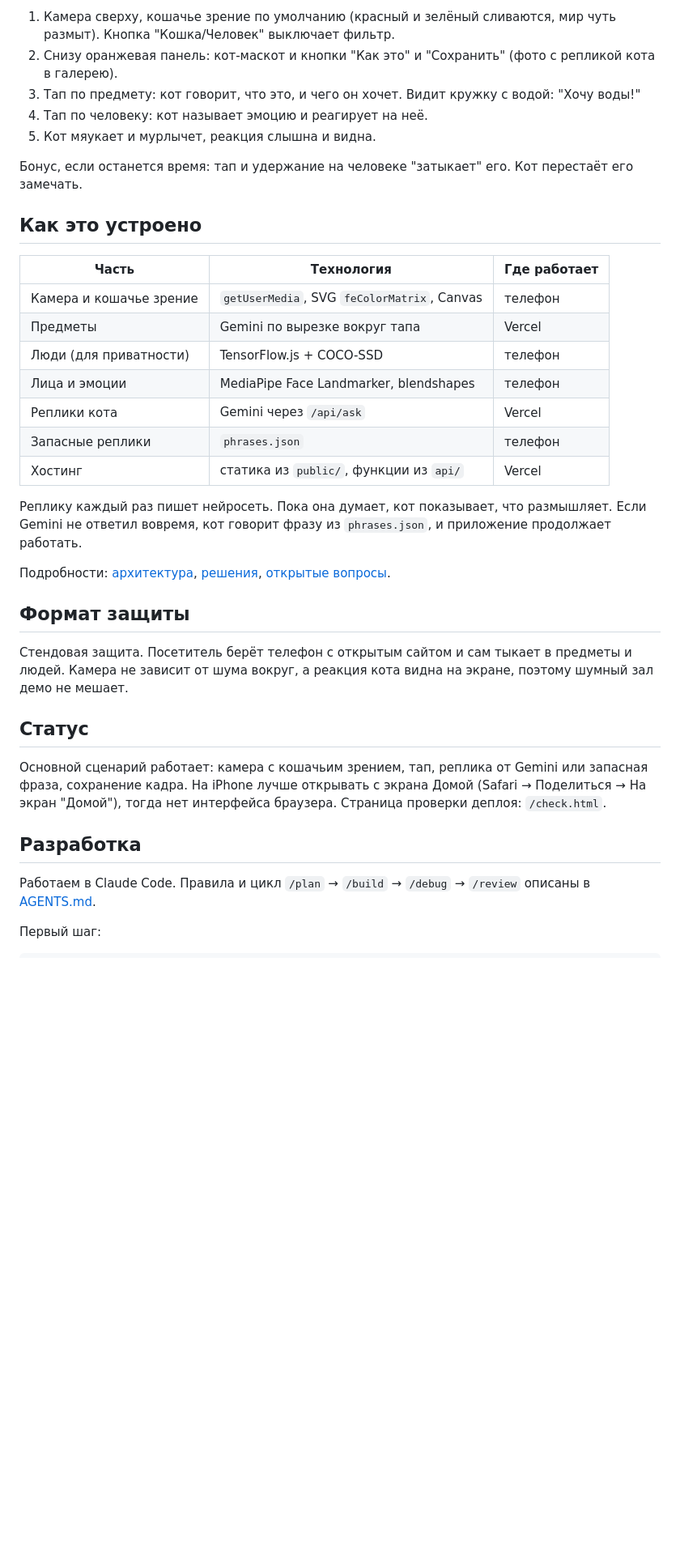
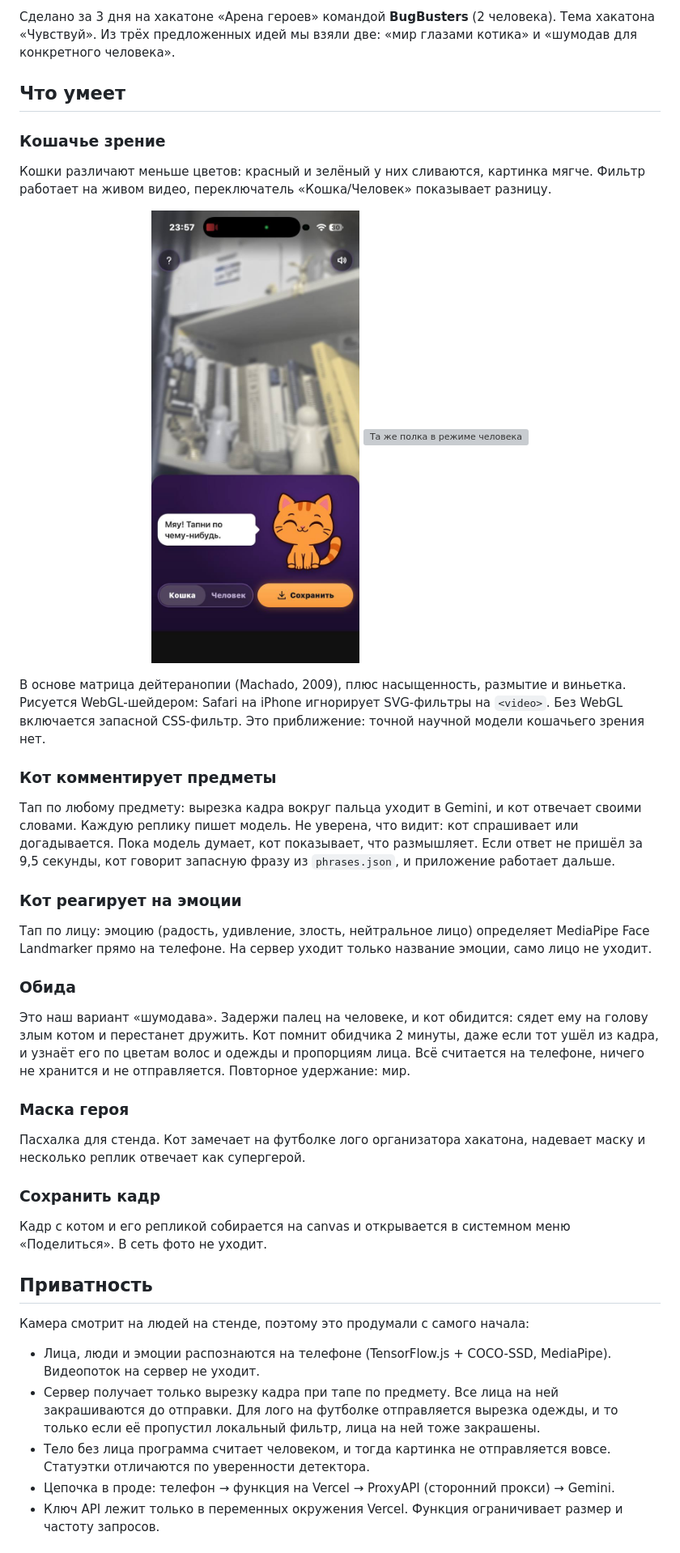
Before and after one commit to andreykolokhmatov/cat-sense, a Markdown page: README.md, the part around one of its changes. Shown at 81% size. GitHub-like rendering; pictures changed too: docs/screenshots/cat-vision.png (added); blank space fills up the shorter version; grey boxes are pictures that could not be loaded.

Commit message:
docs: rewrite README for the portfolio with screenshots
Co-Authored-By: Claude Opus 5.5 <noreply@anthropic.com>

```diff
--- a/README.md
+++ b/README.md
@@ -8,38 +12,46 @@
 
-1. Камера сверху, кошачье зрение по умолчанию (красный и зелёный сливаются, мир чуть размыт). Кнопка "Кошка/Человек" выключает фильтр.
-2. Снизу оранжевая панель: кот-маскот и кнопки "Как это" и "Сохранить" (фото с репликой кота в галерею).
-3. Тап по предмету: кот говорит, что это, и чего он хочет. Видит кружку с водой: "Хочу воды!"
-4. Тап по человеку: кот называет эмоцию и реагирует на неё.
-5. Кот мяукает и мурлычет, реакция слышна и видна.
+Сделано за 3 дня на хакатоне «Арена героев» командой **BugBusters** (2 человека). Тема хакатона «Чувствуй». Из трёх предложенных идей мы взяли две: «мир глазами котика» и «шумодав для конкретного человека».
 
-Бонус, если останется время: тап и удержание на человеке "затыкает" его. Кот перестаёт его замечать.
+## Что умеет
 
-## Как это устроено
+### Кошачье зрение
 
-| Часть | Технология | Где работает |
-|---|---|---|
-| Камера и кошачье зрение | `getUserMedia`, SVG `feColorMatrix`, Canvas | телефон |
-| Предметы | Gemini по вырезке вокруг тапа | Vercel |
-| Люди (для приватности) | TensorFlow.js + COCO-SSD | телефон |
-| Лица и эмоции | MediaPipe Face Landmarker, blendshapes | телефон |
-| Реплики кота | Gemini через `/api/ask` | Vercel |
-| Запасные реплики | `phrases.json` | телефон |
-| Хостинг | статика из `public/`, функции из `api/` | Vercel |
+Кошки различают меньше цветов: красный и зелёный у них сливаются, картинка мягче. Фильтр работает на живом видео, переключатель «Кошка/Человек» показывает разницу.
 
-Реплику каждый раз пишет нейросеть. Пока она думает, кот показывает, что размышляет. Если Gemini не ответил вовремя, кот говорит фразу из `phrases.json`, и приложение продолжает работать.
+<p align="center">
+  <img src="docs/screenshots/cat-vision.png" width="260" alt="Полка с книгами в режиме кошачьего зрения: цвета приглушены, картинка размыта">
+  <img src="docs/screenshots/human-vision.webp" width="260" alt="Та же полка в режиме человека">
+</p>
 
-Подробности: [архитектура](.memory-bank/architecture.md), [решения](.memory-bank/decisions.md), [открытые вопросы](.memory-bank/open-questions.md).
+В основе матрица дейтеранопии (Machado, 2009), плюс насыщенность, размытие и виньетка. Рисуется WebGL-шейдером: Safari на iPhone игнорирует SVG-фильтры на `<video>`. Без WebGL включается запасной CSS-фильтр. Это приближение: точной научной модели кошачьего зрения нет.
 
-## Формат защиты
+### Кот комментирует предметы
 
-Стендовая защита. Посетитель берёт телефон с открытым сайтом и сам тыкает в предметы и людей. Камера не зависит от шума вокруг, а реакция кота видна на экране, поэтому шумный зал демо не мешает.
+Тап по любому предмету: вырезка кадра вокруг пальца уходит в Gemini, и кот отвечает своими словами. Каждую реплику пишет модель. Не уверена, что видит: кот спрашивает или догадывается. Пока модель думает, кот показывает, что размышляет. Если ответ не пришёл за 9,5 секунды, кот говорит запасную фразу из `phrases.json`, и приложение работает дальше.
 
-## Статус
+### Кот реагирует на эмоции
 
-Основной сценарий работает: камера с кошачьим зрением, тап, реплика от Gemini или запасная фраза, сохранение кадра. На iPhone лучше открывать с экрана Домой (Safari → Поделиться → На экран "Домой"), тогда нет интерфейса браузера. Страница проверки деплоя: `/check.html`.
+Тап по лицу: эмоцию (радость, удивление, злость, нейтральное лицо) определяет MediaPipe Face Landmarker прямо на телефоне. На сервер уходит только название эмоции, само лицо не уходит.
 
-## Разработка
+### Обида
 
-Работаем в Claude Code. Правила и цикл `/plan` → `/build` → `/debug` → `/review` описаны в [AGENTS.md](AGENTS.md).
+Это наш вариант «шумодава». Задержи палец на человеке, и кот обидится: сядет ему на голову злым котом и перестанет дружить. Кот помнит обидчика 2 минуты, даже если тот ушёл из кадра, и узнаёт его по цветам волос и одежды и пропорциям лица. Всё считается на телефоне, ничего не хранится и не отправляется. Повторное удержание: мир.
 
-Первый шаг:
+### Маска героя
+
+Пасхалка для стенда. Кот замечает на футболке лого организатора хакатона, надевает маску и несколько реплик отвечает как супергерой.
+
+### Сохранить кадр
+
+Кадр с котом и его репликой собирается на canvas и открывается в системном меню «Поделиться». В сеть фото не уходит.
+
+## Приватность
+
+Камера смотрит на людей на стенде, поэтому это продумали с самого начала:
+
+- Лица, люди и эмоции распознаются на телефоне (TensorFlow.js + COCO-SSD, MediaPipe). Видеопоток на сервер не уходит.
+- Сервер получает только вырезку кадра при тапе по предмету. Все лица на ней закрашиваются до отправки. Для лого на футболке отправляется вырезка одежды, и то только если её пропустил локальный фильтр, лица на ней тоже закрашены.
+- Тело без лица программа считает человеком, и тогда картинка не отправляется вовсе. Статуэтки отличаются по уверенности детектора.
+- Цепочка в проде: телефон → функция на Vercel → ProxyAPI (сторонний прокси) → Gemini.
+- Ключ API лежит только в переменных окружения Vercel. Функция ограничивает размер и частоту запросов.
+
```
Also changed, not shown: other parts of README.md (+58 -7 lines), docs/screenshots/start.png (added), 3 other files.
